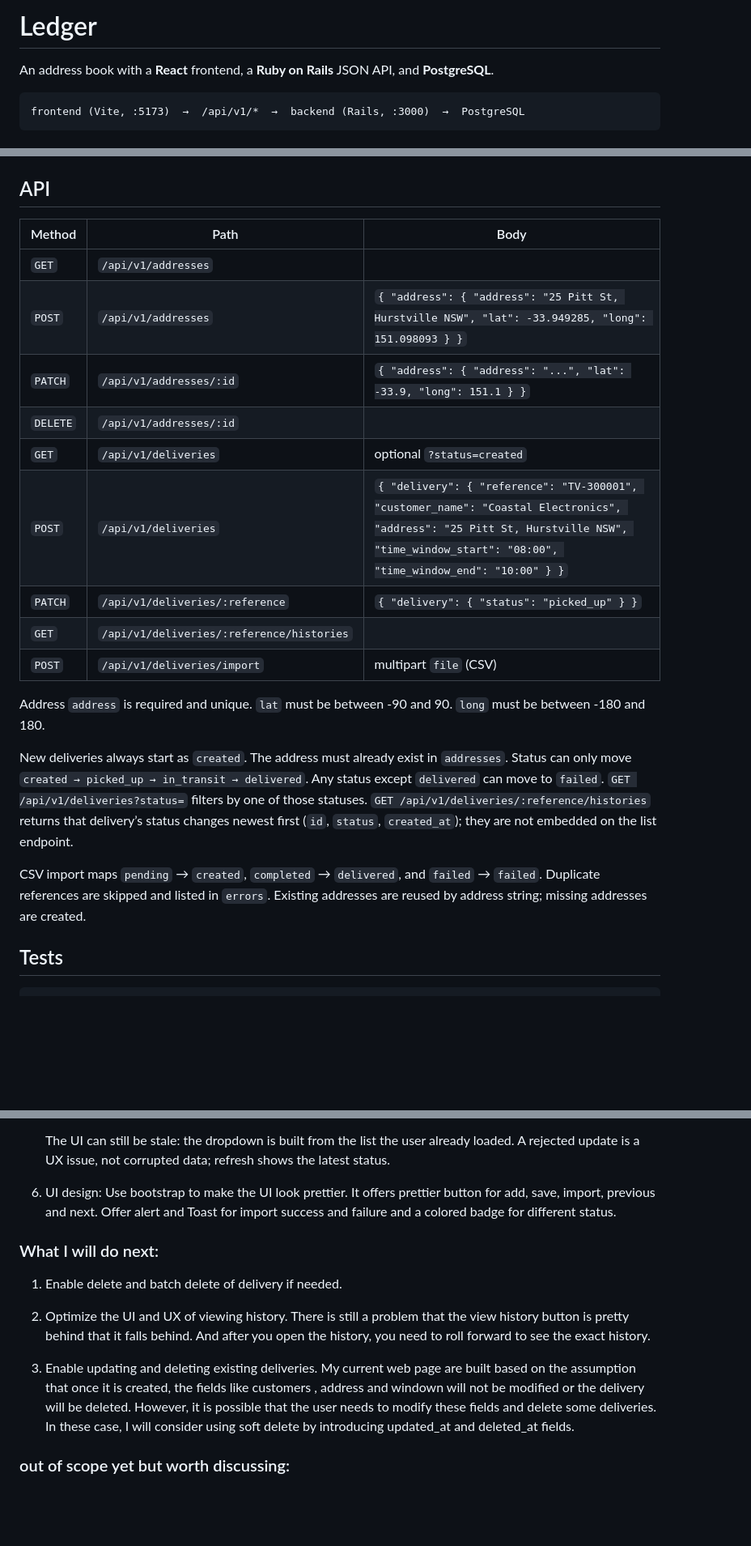
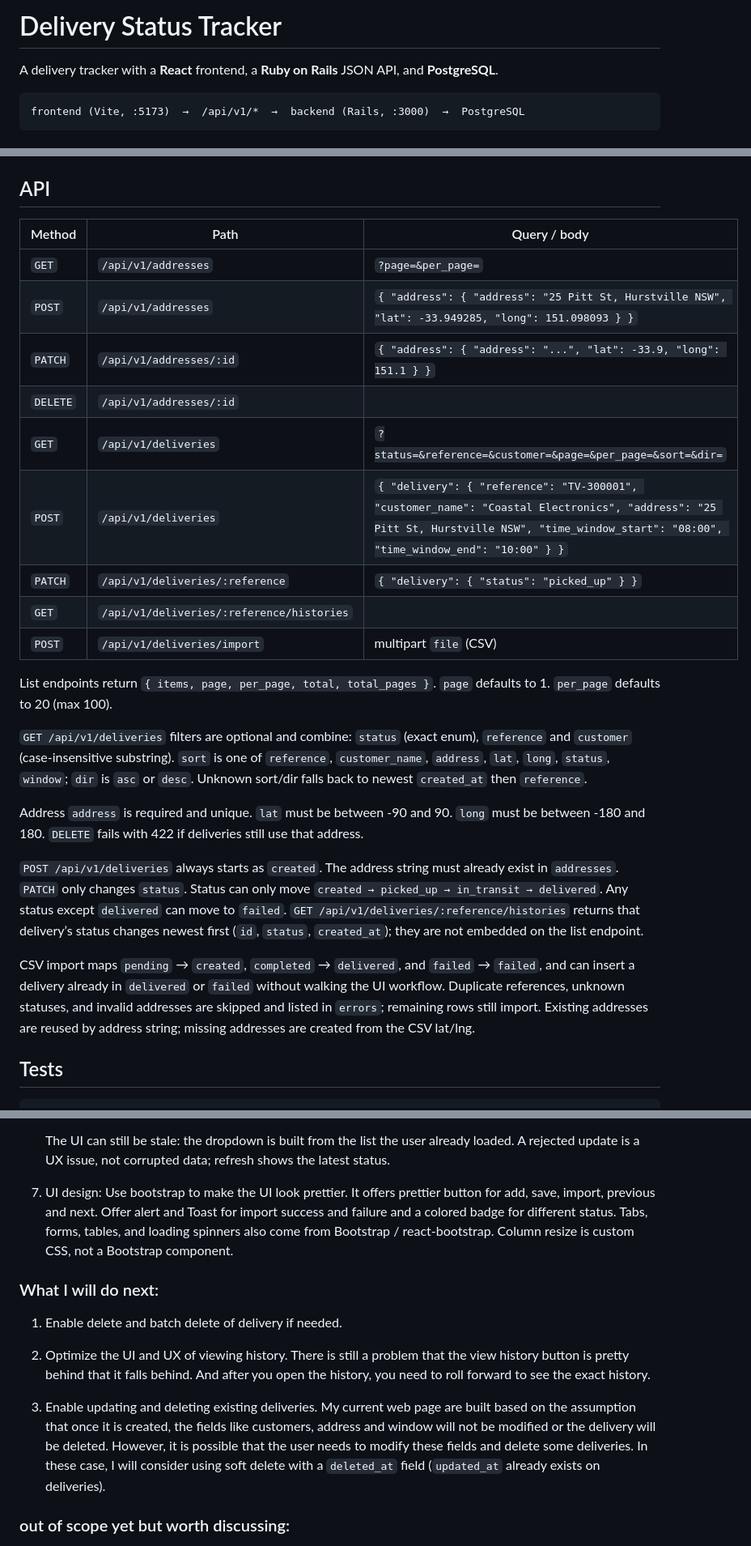
Before and after one commit to JiajieHuang-727/detrack, a Markdown page: README.md, 3 parts joined by grey strips. Shown at 81% size. Drawn GitHub-style; blank space fills up the shorter version.

````diff
--- a/README.md
+++ b/README.md
@@ -1,6 +1,6 @@
-# Ledger
+# Delivery Status Tracker
 
-An address book with a **React** frontend, a **Ruby on Rails** JSON API, and **PostgreSQL**.
+A delivery tracker with a **React** frontend, a **Ruby on Rails** JSON API, and **PostgreSQL**.
 
 ```
 frontend (Vite, :5173)  →  /api/v1/*  →  backend (Rails, :3000)  →  PostgreSQL
@@ -49,23 +49,27 @@ Open [http://localhost:5173](http://localhost:5173). Vite proxies `/api` to Rail
 
 ## API
 
-| Method | Path | Body |
+| Method | Path | Query / body |
 | --- | --- | --- |
-| `GET` | `/api/v1/addresses` | |
+| `GET` | `/api/v1/addresses` | `?page=&per_page=` |
 | `POST` | `/api/v1/addresses` | `{ "address": { "address": "25 Pitt St, Hurstville NSW", "lat": -33.949285, "long": 151.098093 } }` |
 | `PATCH` | `/api/v1/addresses/:id` | `{ "address": { "address": "...", "lat": -33.9, "long": 151.1 } }` |
 | `DELETE` | `/api/v1/addresses/:id` | |
-| `GET` | `/api/v1/deliveries` | optional `?status=created` |
+| `GET` | `/api/v1/deliveries` | `?status=&reference=&customer=&page=&per_page=&sort=&dir=` |
 | `POST` | `/api/v1/deliveries` | `{ "delivery": { "reference": "TV-300001", "customer_name": "Coastal Electronics", "address": "25 Pitt St, Hurstville NSW", "time_window_start": "08:00", "time_window_end": "10:00" } }` |
 | `PATCH` | `/api/v1/deliveries/:reference` | `{ "delivery": { "status": "picked_up" } }` |
 | `GET` | `/api/v1/deliveries/:reference/histories` | |
 | `POST` | `/api/v1/deliveries/import` | multipart `file` (CSV) |
 
-Address `address` is required and unique. `lat` must be between -90 and 90. `long` must be between -180 and 180.
+List endpoints return `{ items, page, per_page, total, total_pages }`. `page` defaults to 1. `per_page` defaults to 20 (max 100).
 
-New deliveries always start as `created`. The address must already exist in `addresses`. Status can only move `created → picked_up → in_transit → delivered`. Any status except `delivered` can move to `failed`. `GET /api/v1/deliveries?status=` filters by one of those statuses. `GET /api/v1/deliveries/:reference/histories` returns that delivery’s status changes newest first (`id`, `status`, `created_at`); they are not embedded on the list endpoint.
+`GET /api/v1/deliveries` filters are optional and combine: `status` (exact enum), `reference` and `customer` (case-insensitive substring). `sort` is one of `reference`, `customer_name`, `address`, `lat`, `long`, `status`, `window`; `dir` is `asc` or `desc`. Unknown sort/dir falls back to newest `created_at` then `reference`.
 
-CSV import maps `pending` → `created`, `completed` → `delivered`, and `failed` → `failed`. Duplicate references are skipped and listed in `errors`. Existing addresses are reused by address string; missing addresses are created.
+Address `address` is required and unique. `lat` must be between -90 and 90. `long` must be between -180 and 180. `DELETE` fails with 422 if deliveries still use that address.
+
+`POST /api/v1/deliveries` always starts as `created`. The address string must already exist in `addresses`. `PATCH` only changes `status`. Status can only move `created → picked_up → in_transit → delivered`. Any status except `delivered` can move to `failed`. `GET /api/v1/deliveries/:reference/histories` returns that delivery’s status changes newest first (`id`, `status`, `created_at`); they are not embedded on the list endpoint.
+
+CSV import maps `pending` → `created`, `completed` → `delivered`, and `failed` → `failed`, and can insert a delivery already in `delivered` or `failed` without walking the UI workflow. Duplicate references, unknown statuses, and invalid addresses are skipped and listed in `errors`; remaining rows still import. Existing addresses are reused by address string; missing addresses are created from the CSV lat/lng.
 
 ## Tests
 
@@ -147,7 +156,7 @@ cd backend && bin/rails test
    The UI can still be stale: the dropdown is built from the list the user already loaded. A rejected update is a UX issue, not corrupted data; refresh shows the latest status.
 
 7. UI design:
-   Use bootstrap to make the UI look prettier. It offers prettier button for add, save, import, previous and next. Offer alert and Toast for import success and failure and a colored badge for different status.
+   Use bootstrap to make the UI look prettier. It offers prettier button for add, save, import, previous and next. Offer alert and Toast for import success and failure and a colored badge for different status. Tabs, forms, tables, and loading spinners also come from Bootstrap / react-bootstrap. Column resize is custom CSS, not a Bootstrap component.
 
 
 ### What I will do next:
@@ -155,7 +164,7 @@ cd backend && bin/rails test
 
 2. Optimize the UI and UX of viewing history. There is still a problem that the view history button is pretty behind that it falls behind. And after you open the history, you need to roll forward to see the exact history.
 
-3. Enable updating and deleting existing deliveries. My current web page are built based on the assumption that once it is created, the fields like customers , address and windown will not be modified or the delivery will be deleted. However, it is possible that the user needs to modify these fields and delete some deliveries. In these case, I will consider using soft delete by introducing updated_at and deleted_at fields.
+3. Enable updating and deleting existing deliveries. My current web page are built based on the assumption that once it is created, the fields like customers, address and window will not be modified or the delivery will be deleted. However, it is possible that the user needs to modify these fields and delete some deliveries. In these case, I will consider using soft delete with a `deleted_at` field (`updated_at` already exists on deliveries).
 
 ### out of scope yet but worth discussing:
 
````
Also changed, not shown: other parts of README.md (+9 -4 lines).
